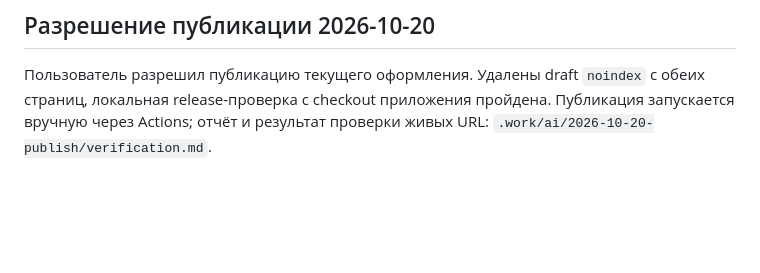
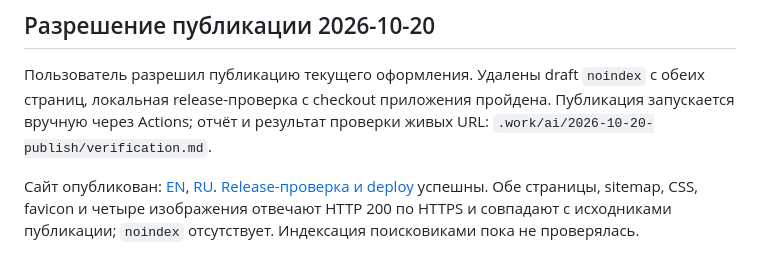
Before and after one commit to ttsbard/ttsbard.github.io, a Markdown page: docs/roadmap.md, the part around one of its changes. GitHub-like rendering; blank space fills up the shorter version.

Commit message:
Record successful Pages publication

```diff
--- a/docs/roadmap.md
+++ b/docs/roadmap.md
@@ -114,3 +114,10 @@ Baseline, task и отчёт локальной проверки:
 с обеих страниц, локальная release-проверка с checkout приложения пройдена.
 Публикация запускается вручную через Actions; отчёт и результат проверки живых
 URL: `.work/ai/2026-10-20-publish/verification.md`.
+
+Сайт опубликован: [EN](https://ttsbard.github.io/),
+[RU](https://ttsbard.github.io/ru/).
+[Release-проверка и deploy](https://github.com/ttsbard/ttsbard.github.io/actions/runs/39467851988)
+успешны. Обе страницы, sitemap, CSS, favicon и четыре изображения отвечают
+HTTP 200 по HTTPS и совпадают с исходниками публикации; `noindex` отсутствует.
+Индексация поисковиками пока не проверялась.
```
Also changed, not shown: other parts of docs/roadmap.md (+2 -2 lines).
